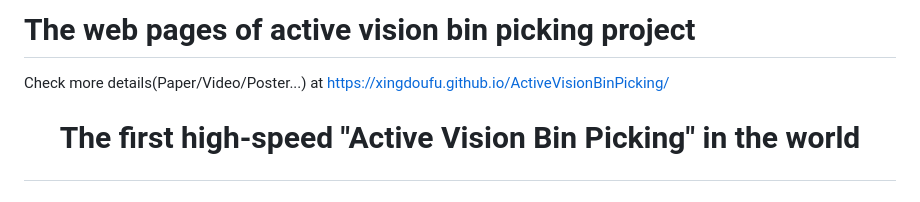
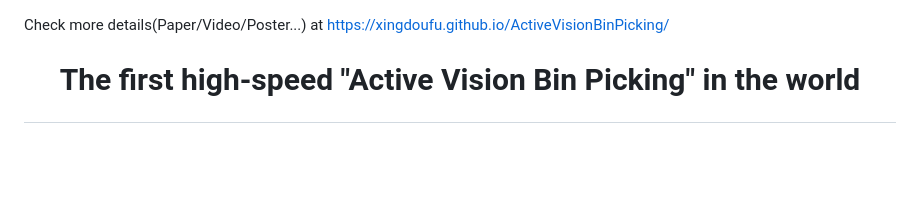
Before and after one commit to XingdouFu/ActiveVisionBinPicking, a Markdown page: docs/README.md, the part around the change. Rendered like a GitHub page; blank space fills up the shorter version.

```diff
--- a/docs/README.md
+++ b/docs/README.md
@@ -1,4 +1,3 @@
-# The web pages of active vision bin picking project
 Check more details(Paper/Video/Poster...) at https://xingdoufu.github.io/ActiveVisionBinPicking/
 
 <div align="center">
```
